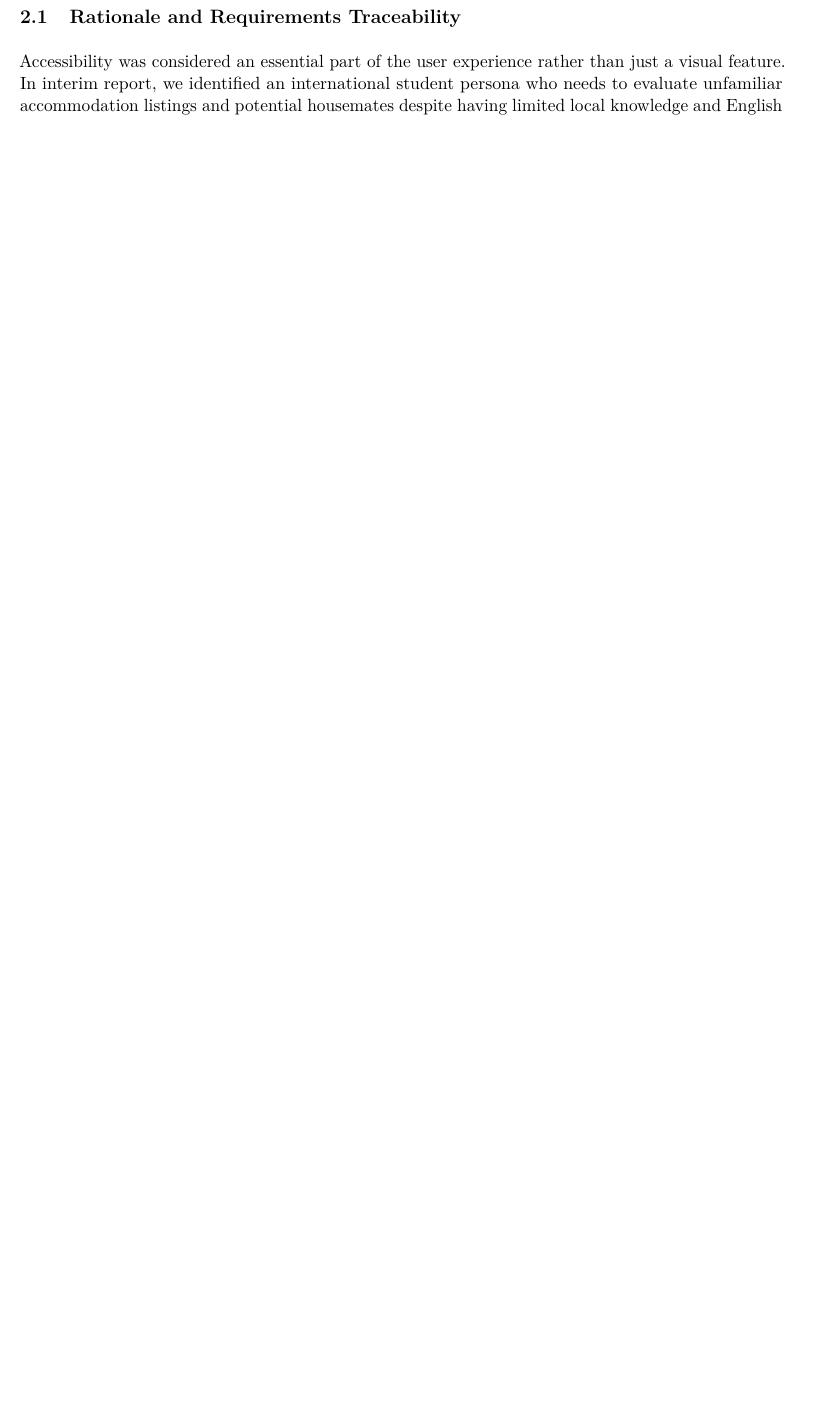
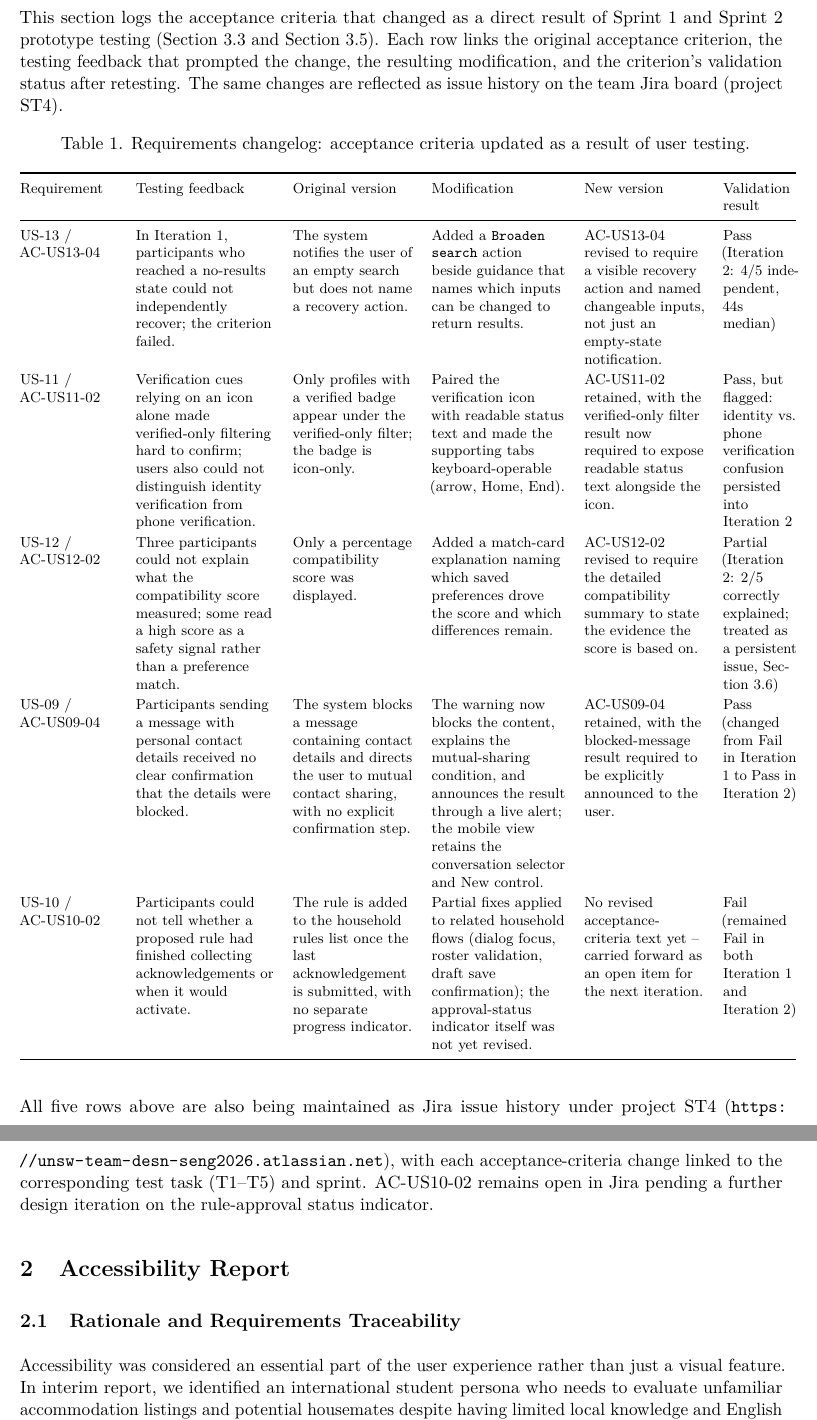
Before and after one commit to NuodiLiu/DESN2000, a LaTeX document (part3/finalreport.tex): part of page 1 of 18 before the commit and two parts of pages 1 and 2 of 19 after it, the two joined at a grey line, cut at the place of the change, the shorter picture padded with empty space. Compiled offline with pdfLaTeX.

Commit message:
added section 1 for the final report

```diff
--- a/part3/finalreport.tex
+++ b/part3/finalreport.tex
@@ -31,7 +31,103 @@
 
 \begin{document}
 
-\setcounter{section}{1}
+\section{Updated Software Requirements}
+\label{secupdatedrequirements}
+
+This section logs the acceptance criteria that changed as a direct result of
+Sprint 1 and Sprint 2 prototype testing (Section~\ref{subseciterationone} and
+Section~\ref{subseciterationtwotest}). Each row links the original acceptance
+criterion, the testing feedback that prompted the change, the resulting
+modification, and the criterion's validation status after retesting. The same
+changes are reflected as issue history on the team Jira board (project ST4).
+
+{\footnotesize
+\begin{longtable}{@{}L{2.1cm}L{3.0cm}L{2.6cm}L{2.9cm}L{2.6cm}L{1.6cm}@{}}
+    \caption{Requirements changelog: acceptance criteria updated as a result of user testing.}
+    \label{tabrequirementschangelog}\\
+    \toprule
+    Requirement & Testing feedback & Original version & Modification & New version & Validation result\\
+    \midrule
+    \endfirsthead
+    \caption[]{Requirements changelog continued.}\\
+    \toprule
+    Requirement & Testing feedback & Original version & Modification & New version & Validation result\\
+    \midrule
+    \endhead
+    \midrule
+    \multicolumn{6}{r}{Continued on next page}\\
+    \endfoot
+    \bottomrule
+    \endlastfoot
+
+    US-13 / AC-US13-04 &
+    In Iteration 1, participants who reached a no-results state could not
+    independently recover; the criterion failed. &
+    The system notifies the user of an empty search but does not name a
+    recovery action. &
+    Added a \texttt{Broaden search} action beside guidance that names which
+    inputs can be changed to return results. &
+    AC-US13-04 revised to require a visible recovery action and named
+    changeable inputs, not just an empty-state notification. &
+    Pass (Iteration 2: 4/5 independent, 44s median)\\
+
+    US-11 / AC-US11-02 &
+    Verification cues relying on an icon alone made verified-only filtering
+    hard to confirm; users also could not distinguish identity verification
+    from phone verification. &
+    Only profiles with a verified badge appear under the verified-only
+    filter; the badge is icon-only. &
+    Paired the verification icon with readable status text and made the
+    supporting tabs keyboard-operable (arrow, Home, End). &
+    AC-US11-02 retained, with the verified-only filter result now
+    required to expose readable status text alongside the icon. &
+    Pass, but flagged: identity vs.\ phone verification confusion persisted
+    into Iteration 2\\
+
+    US-12 / AC-US12-02 &
+    Three participants could not explain what the compatibility score
+    measured; some read a high score as a safety signal rather than a
+    preference match. &
+    Only a percentage compatibility score was displayed. &
+    Added a match-card explanation naming which saved preferences drove the
+    score and which differences remain. &
+    AC-US12-02 revised to require the detailed compatibility summary to
+    state the evidence the score is based on. &
+    Partial (Iteration 2: 2/5 correctly explained; treated as a persistent
+    issue, Section~\ref{subsecpersistentissues})\\
+
+    US-09 / AC-US09-04 &
+    Participants sending a message with personal contact details received
+    no clear confirmation that the details were blocked. &
+    The system blocks a message containing contact details and directs the
+    user to mutual contact sharing, with no explicit confirmation step. &
+    The warning now blocks the content, explains the mutual-sharing
+    condition, and announces the result through a live alert; the mobile
+    view retains the conversation selector and New control. &
+    AC-US09-04 retained, with the blocked-message result required to be
+    explicitly announced to the user. &
+    Pass (changed from Fail in Iteration 1 to Pass in Iteration 2)\\
+
+    US-10 / AC-US10-02 &
+    Participants could not tell whether a proposed rule had finished
+    collecting acknowledgements or when it would activate. &
+    The rule is added to the household rules list once the last
+    acknowledgement is submitted, with no separate progress indicator. &
+    Partial fixes applied to related household flows (dialog focus, roster
+    validation, draft save confirmation); the approval-status indicator
+    itself was not yet revised. &
+    No revised acceptance-criteria text yet -- carried forward as an open
+    item for the next iteration. &
+    Fail (remained Fail in both Iteration 1 and Iteration 2)\\
+
+\end{longtable}
+}
+
+All five rows above are also being maintained as Jira issue history under
+project ST4 (\url{https://unsw-team-desn-seng2026.atlassian.net}), with each
+acceptance-criteria change linked to the corresponding test task (T1--T5) and
+sprint. AC-US10-02 remains open in Jira pending a further design iteration on
+the rule-approval status indicator.
 
 \section{Accessibility Report}
 \label{secaccessibilityreport}
```
